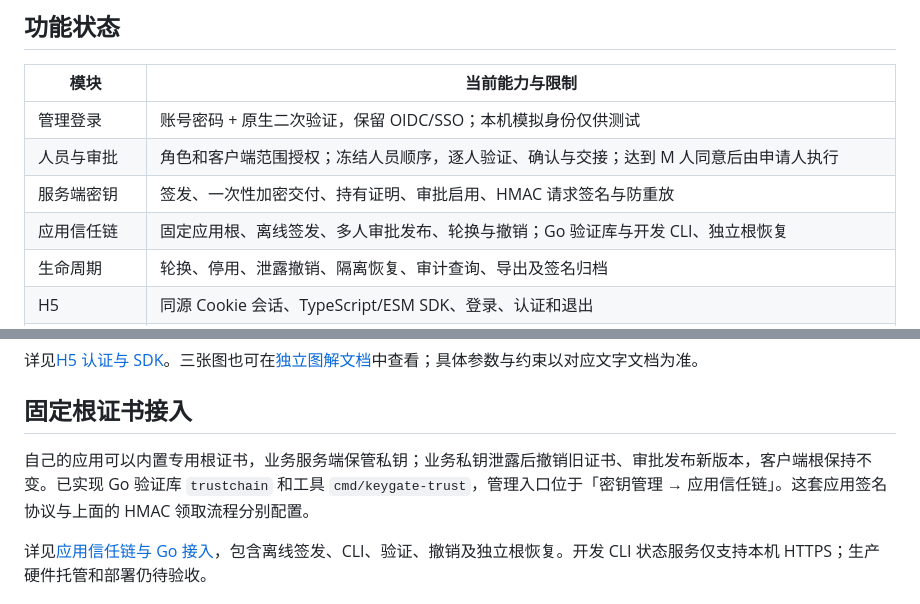
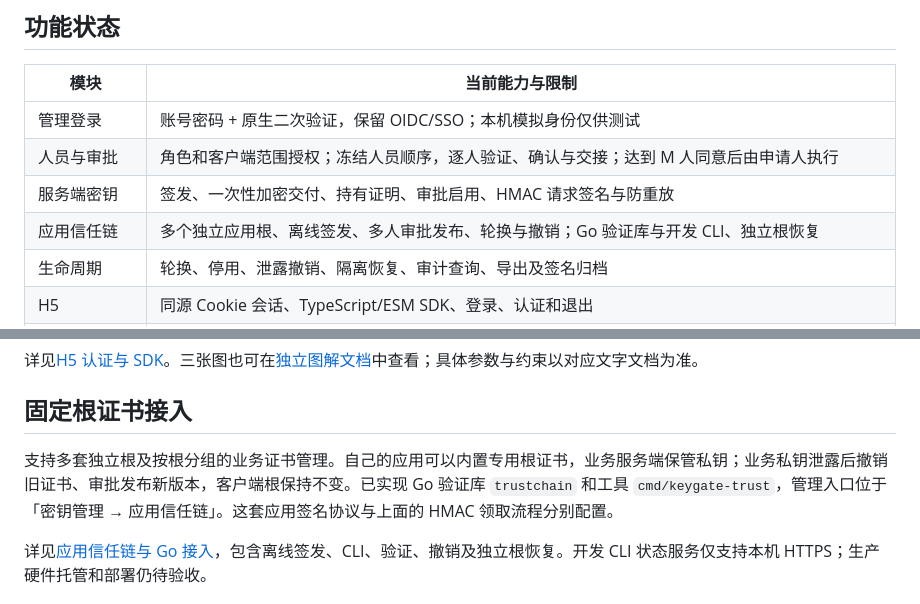
Before and after one commit to ex-business/ex-keygate, a Markdown page: README.md, 2 parts joined by grey strips. Drawn GitHub-style.

```diff
--- a/README.md
+++ b/README.md
@@ -19,7 +19,7 @@
 | 管理登录 | 账号密码 + 原生二次验证，保留 OIDC/SSO；本机模拟身份仅供测试 |
 | 人员与审批 | 角色和客户端范围授权；冻结人员顺序，逐人验证、确认与交接；达到 M 人同意后由申请人执行 |
 | 服务端密钥 | 签发、一次性加密交付、持有证明、审批启用、HMAC 请求签名与防重放 |
-| 应用信任链 | 固定应用根、离线签发、多人审批发布、轮换与撤销；Go 验证库与开发 CLI、独立根恢复 |
+| 应用信任链 | 多个独立应用根、离线签发、多人审批发布、轮换与撤销；Go 验证库与开发 CLI、独立根恢复 |
 | 生命周期 | 轮换、停用、泄露撤销、隔离恢复、审计查询、导出及签名归档 |
 | H5 | 同源 Cookie 会话、TypeScript/ESM SDK、登录、认证和退出 |
 | 桌面与移动端 | 支持独立客户端配置；完整认证执行器与原生 SDK 待实现 |
@@ -62,7 +62,7 @@ SDK 位于 `sdk/browser`，提供 `login()`、`session()`、`authenticate()` 和
 
 ## 固定根证书接入
 
-自己的应用可以内置专用根证书，业务服务端保管私钥；业务私钥泄露后撤销旧证书、审批发布新版本，客户端根保持不变。已实现 Go 验证库 `trustchain` 和工具 `cmd/keygate-trust`，管理入口位于「密钥管理 → 应用信任链」。这套应用签名协议与上面的 HMAC 领取流程分别配置。
+支持多套独立根及按根分组的业务证书管理。自己的应用可以内置专用根证书，业务服务端保管私钥；业务私钥泄露后撤销旧证书、审批发布新版本，客户端根保持不变。已实现 Go 验证库 `trustchain` 和工具 `cmd/keygate-trust`，管理入口位于「密钥管理 → 应用信任链」。这套应用签名协议与上面的 HMAC 领取流程分别配置。
 
 详见[应用信任链与 Go 接入](docs/应用信任链.md)，包含离线签发、CLI、验证、撤销及独立根恢复。开发 CLI 状态服务仅支持本机 HTTPS；生产硬件托管和部署仍待验收。
 
```
Also changed, not shown: docs/应用信任链.md (+26 -4 lines), docs/运营管理后台.md (+1 -1 lines).
